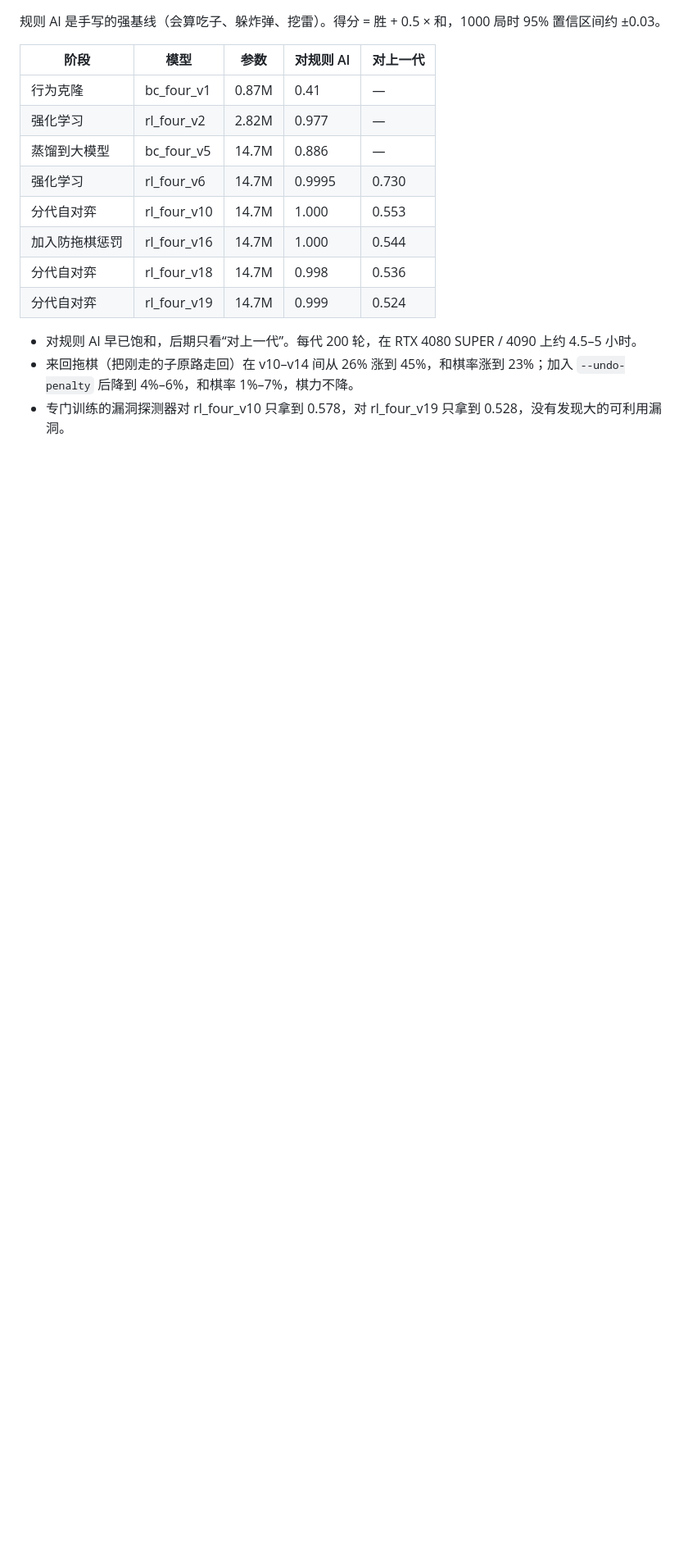
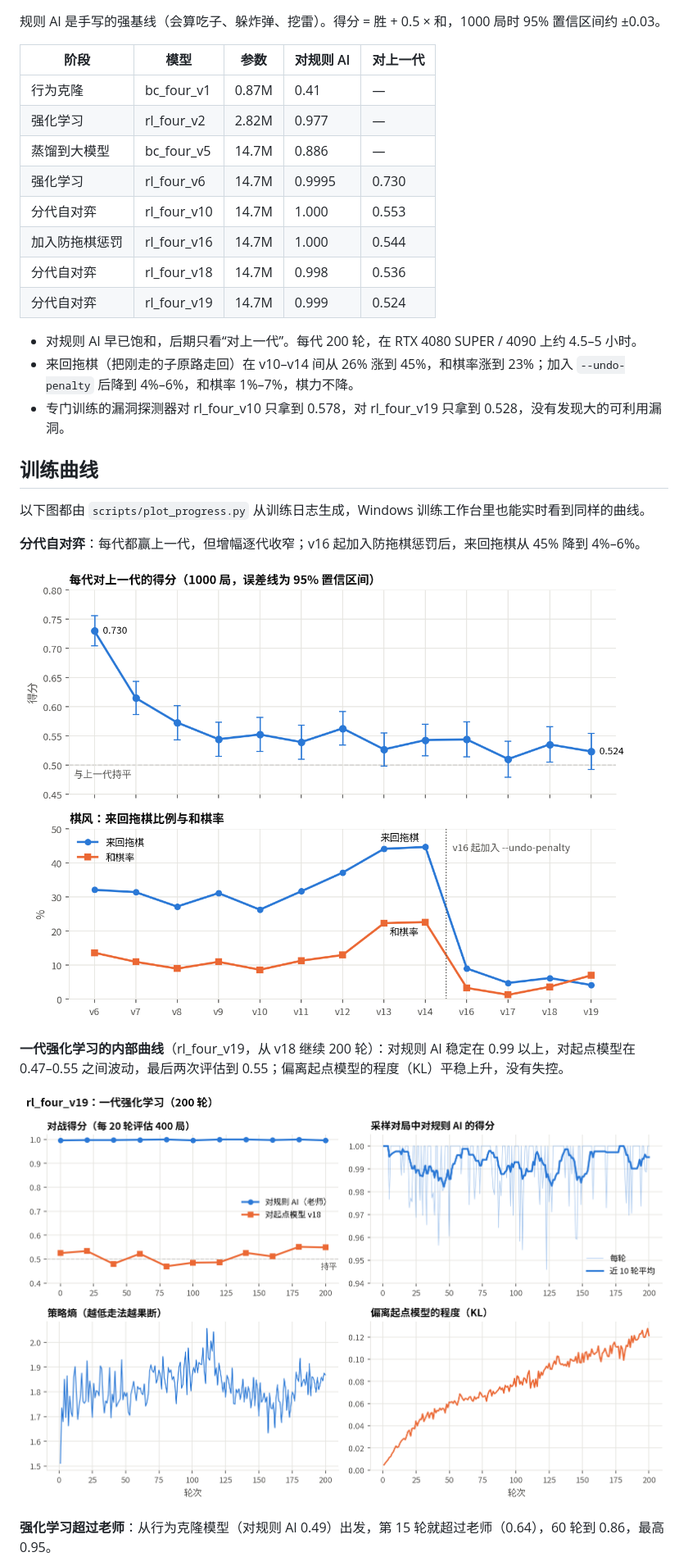
Before and after one commit to desksharp/siguo-ai, a Markdown page: README.md, the part around one of its changes. Shown at 82% size. Rendered like a GitHub page; pictures changed too: docs/img/curves_rl_four_v19.png (added), docs/img/generations.png (added); blank space fills up the shorter version.

Commit message:
README 和技术报告加训练曲线
分代得分与棋风、单代强化学习曲线、强化学习超过规则 AI、行为克隆曲线；
图由 scripts/plot_progress.py 从训练日志生成。

```diff
--- a/README.md
+++ b/README.md
@@ -48,3 +48,17 @@ Technical write-up (Chinese): [docs/TECH_REPORT.md](docs/TECH_REPORT.md).
 - 来回拖棋（把刚走的子原路走回）在 v10–v14 间从 26% 涨到 45%，和棋率涨到 23%；加入 `--undo-penalty` 后降到 4%–6%，和棋率 1%–7%，棋力不降。
 - 专门训练的漏洞探测器对 rl_four_v10 只拿到 0.578，对 rl_four_v19 只拿到 0.528，没有发现大的可利用漏洞。
 
+## 训练曲线
+
+以下图都由 `scripts/plot_progress.py` 从训练日志生成，Windows 训练工作台里也能实时看到同样的曲线。
+
+**分代自对弈**：每代都赢上一代，但增幅逐代收窄；v16 起加入防拖棋惩罚后，来回拖棋从 45% 降到 4%–6%。
+
+![每代对上一代的得分与棋风](docs/img/generations.png)
+
+**一代强化学习的内部曲线**（rl_four_v19，从 v18 继续 200 轮）：对规则 AI 稳定在 0.99 以上，对起点模型在 0.47–0.55 之间波动，最后两次评估到 0.55；偏离起点模型的程度（KL）平稳上升，没有失控。
+
+![rl_four_v19 训练曲线](docs/img/curves_rl_four_v19.png)
+
+**强化学习超过老师**：从行为克隆模型（对规则 AI 0.49）出发，第 15 轮就超过老师（0.64），60 轮到 0.86，最高 0.95。
+
```
Also changed, not shown: other parts of README.md (+3 -1 lines), docs/TECH_REPORT.md (+14 -0 lines), docs/img/curves_bc_four_v5.png (added), docs/img/rl_from_bc.png (added), 1 other file.
